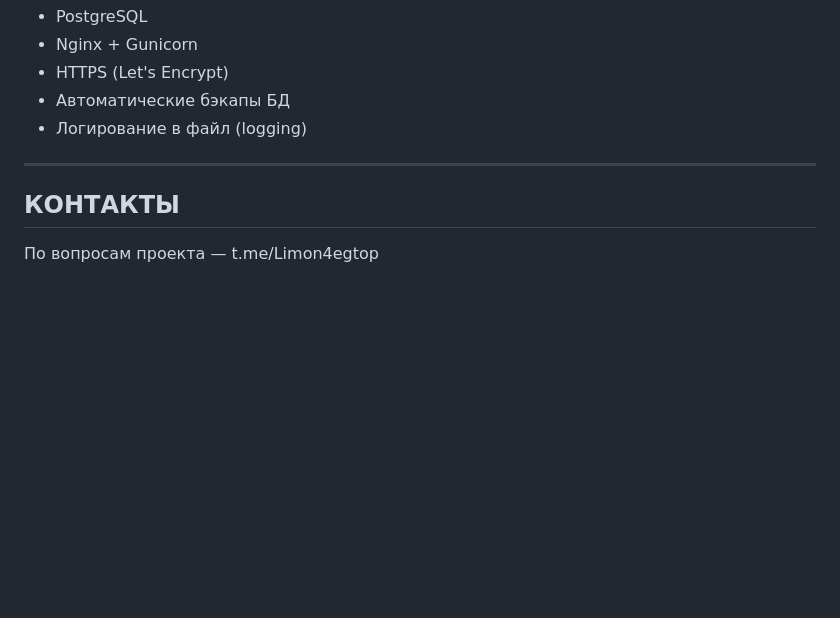
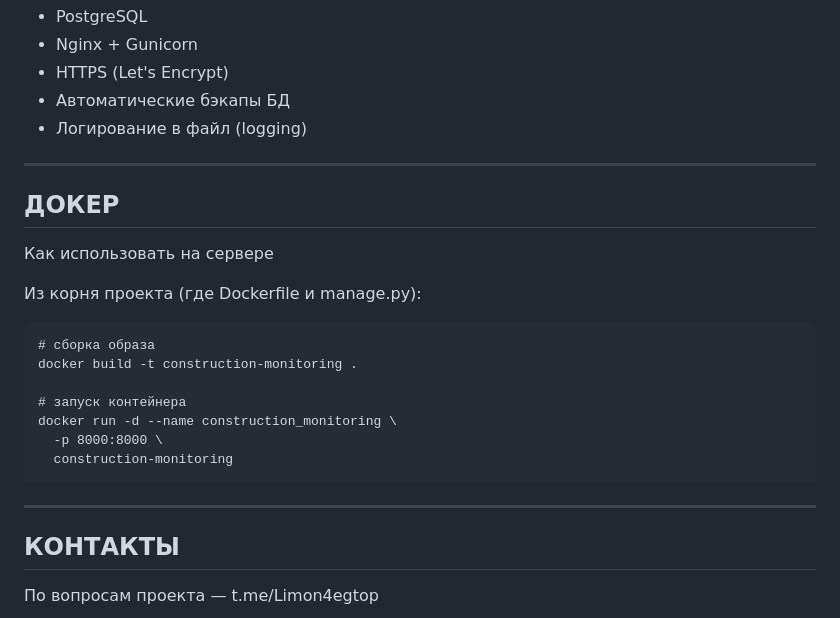
Before and after one commit to Limon4egtop/Microserv_1, a Markdown page: README.md, the part around the change. Drawn GitHub-style; blank space fills up the shorter version.

Commit message:
обновлен реадми

````diff
--- a/README.md
+++ b/README.md
@@ -142,6 +142,22 @@ python manage.py test
 - Логирование в файл (logging)
 
 ----------------------------------------
+ДОКЕР
+----------------------------------------
+
+Как использовать на сервере
+
+Из корня проекта (где Dockerfile и manage.py):
+```
+# сборка образа
+docker build -t construction-monitoring .
+
+# запуск контейнера
+docker run -d --name construction_monitoring \
+  -p 8000:8000 \
+  construction-monitoring
+```
+----------------------------------------
 КОНТАКТЫ
 ----------------------------------------
 По вопросам проекта — t.me/Limon4egtop
````
